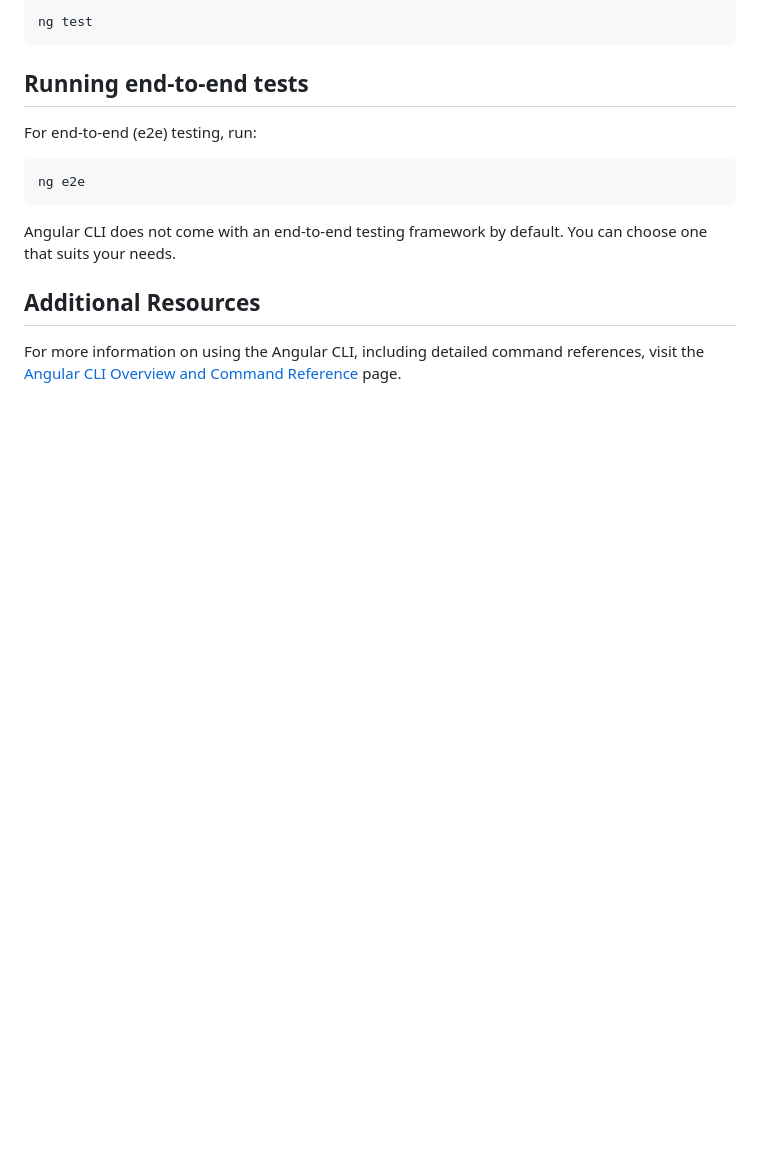
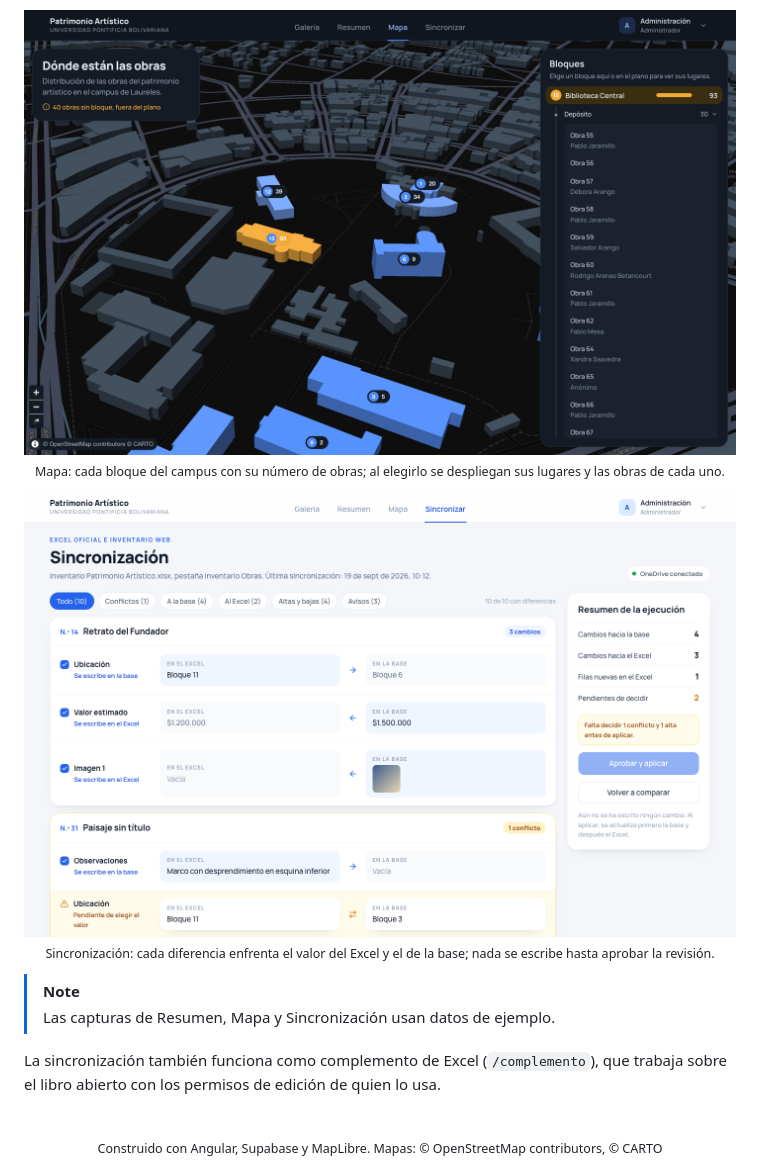
Before and after one commit to dano796/inventario-patrimonio-artistico-upb, a Markdown page: README.md, the part around one of its changes. Rendered like a GitHub page; pictures changed too: .github/readme/mapa.png (added), .github/readme/sincronizacion.png (added); blank space fills up the shorter version.

````diff
--- a/README.md
+++ b/README.md
@@ -42,18 +46,20 @@ To execute unit tests with the [Karma](https://karma-runner.github.io) test runn
 
-```bash
-ng test
-```
+<p align="center">
+  <img src=".github/readme/mapa.png" alt="Mapa 3D del campus en tema oscuro con los bloques coloreados según su número de obras y el panel de bloques con los lugares de uno de ellos" width="100%"/>
+  <br/><sub>Mapa: cada bloque del campus con su número de obras; al elegirlo se despliegan sus lugares y las obras de cada uno.</sub>
+</p>
 
-## Running end-to-end tests
+<p align="center">
+  <img src=".github/readme/sincronizacion.png" alt="Revisión de la sincronización: cada campo enfrenta el valor del Excel y el de la base, con la dirección del cambio, junto al resumen de la ejecución" width="100%"/>
+  <br/><sub>Sincronización: cada diferencia enfrenta el valor del Excel y el de la base; nada se escribe hasta aprobar la revisión.</sub>
+</p>
 
-For end-to-end (e2e) testing, run:
+> [!NOTE]
+> Las capturas de Resumen, Mapa y Sincronización usan datos de ejemplo.
 
-```bash
-ng e2e
-```
+La sincronización también funciona como complemento de Excel (`/complemento`), que trabaja sobre el libro abierto con los permisos de edición de quien lo usa.
 
-Angular CLI does not come with an end-to-end testing framework by default. You can choose one that suits your needs.
-
-## Additional Resources
-
-For more information on using the Angular CLI, including detailed command references, visit the [Angular CLI Overview and Command Reference](https://angular.dev/tools/cli) page.
+<div align="center">
+<br/>
+<sub>Construido con Angular, Supabase y MapLibre. Mapas: © OpenStreetMap contributors, © CARTO</sub>
+</div>
````
Also changed, not shown: other parts of README.md (+29 -25 lines), .github/readme/ficha.png (added), .github/readme/resumen.png (added), 1 other file.
